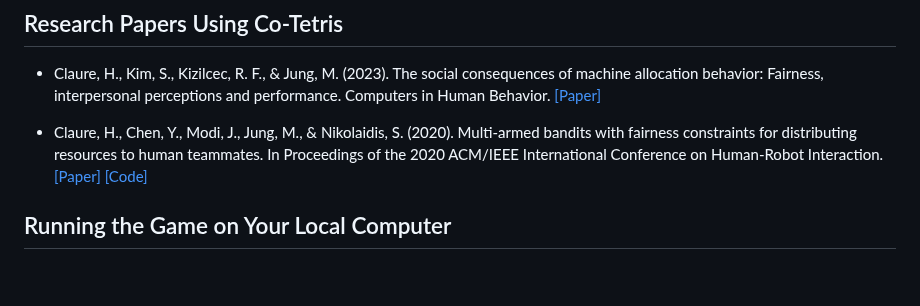
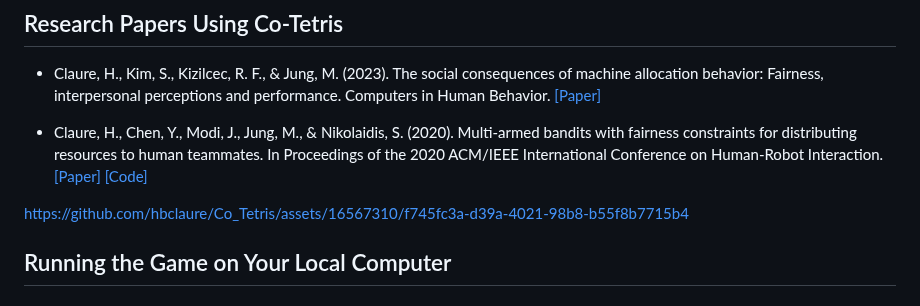
Before and after one commit to hbclaure/Co_Tetris, a Markdown page: README.md, the part around one of its changes. Drawn GitHub-style; blank space fills up the shorter version.

```diff
--- a/README.md
+++ b/README.md
@@ -28,6 +28,10 @@ https://github.com/hbclaure/Co_Tetris_n_2021/assets/16567310/86e6811b-2243-4a03-
 - Claure, H., Kim, S., Kizilcec, R. F., & Jung, M. (2023). The social consequences of machine allocation behavior: Fairness, interpersonal perceptions and performance. Computers in Human Behavior. [[Paper]](public/papers/CIHB_SocialConsequences.pdf)
 
 - Claure, H., Chen, Y., Modi, J., Jung, M., & Nikolaidis, S. (2020). Multi-armed bandits with fairness constraints for distributing resources to human teammates. In Proceedings of the 2020 ACM/IEEE International Conference on Human-Robot Interaction. [[Paper]](public/papers/MAB_HRI.pdf) [[Code]](https://github.com/icaros-usc/MAB_Fairness)
+
+
+https://github.com/hbclaure/Co_Tetris/assets/16567310/f745fc3a-d39a-4021-98b8-b55f8b7715b4
+
 
 
 ## Running the Game on Your Local Computer
```
Also changed, not shown: other parts of README.md (+1 -1 lines).
